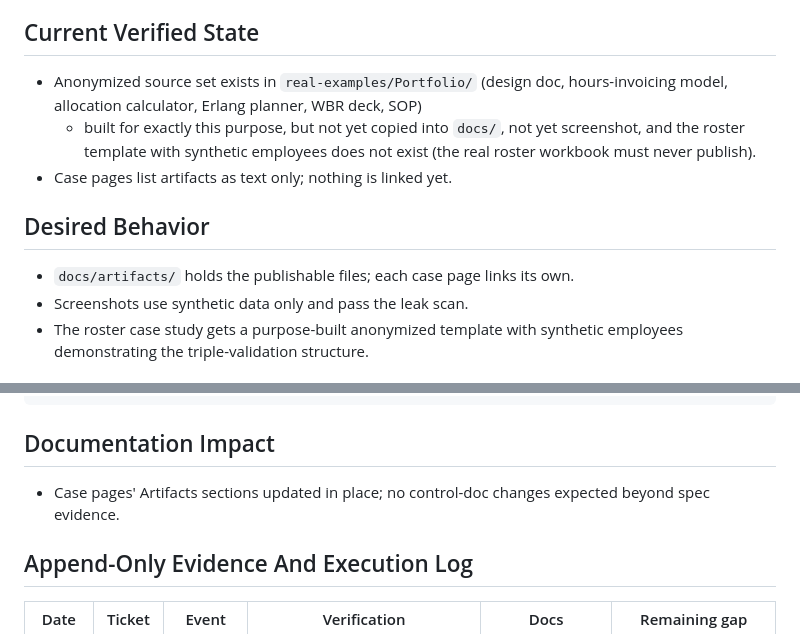
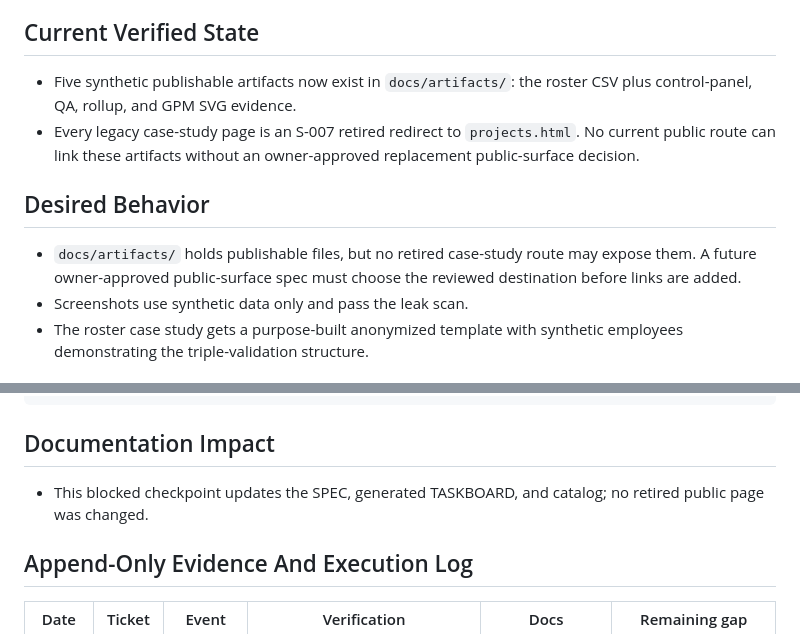
Before and after one commit to KaydenClark/resume-portfolio, a Markdown page: specs/S-002-case-study-artifacts/SPEC.md, 2 parts joined by grey strips. GitHub-like rendering.

Commit message:
docs: clarify retired artifact surface

```diff
--- a/specs/S-002-case-study-artifacts/SPEC.md
+++ b/specs/S-002-case-study-artifacts/SPEC.md
@@ -28,16 +28,17 @@ link. Evidence is the difference between a claim and a case study.
 
 ## Current Verified State
 
-- Anonymized source set exists in `real-examples/Portfolio/` (design doc,
-  hours-invoicing model, allocation calculator, Erlang planner, WBR deck, SOP)
-  - built for exactly this purpose, but not yet copied into `docs/`, not yet
-  screenshot, and the roster template with synthetic employees does not exist
-  (the real roster workbook must never publish).
-- Case pages list artifacts as text only; nothing is linked yet.
+- Five synthetic publishable artifacts now exist in `docs/artifacts/`: the
+  roster CSV plus control-panel, QA, rollup, and GPM SVG evidence.
+- Every legacy case-study page is an S-007 retired redirect to `projects.html`.
+  No current public route can link these artifacts without an owner-approved
+  replacement public-surface decision.
 
 ## Desired Behavior
 
-- `docs/artifacts/` holds the publishable files; each case page links its own.
+- `docs/artifacts/` holds publishable files, but no retired case-study route
+  may expose them. A future owner-approved public-surface spec must choose the
+  reviewed destination before links are added.
 - Screenshots use synthetic data only and pass the leak scan.
 - The roster case study gets a purpose-built anonymized template with synthetic
   employees demonstrating the triple-validation structure.
@@ -90,8 +91,8 @@ node tools/spec-workbench.mjs doctor
 
 ## Documentation Impact
 
-- Case pages' Artifacts sections updated in place; no control-doc changes
-  expected beyond spec evidence.
+- This blocked checkpoint updates the SPEC, generated TASKBOARD, and catalog;
+  no retired public page was changed.
 
 ## Append-Only Evidence And Execution Log
 
```
